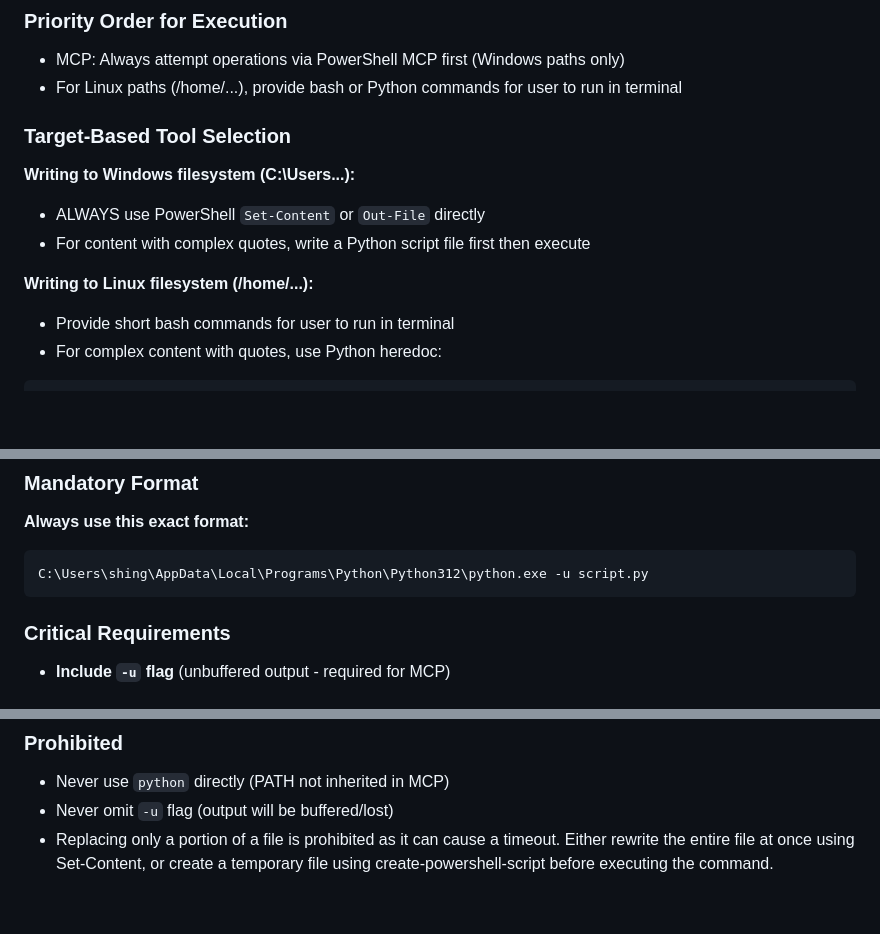
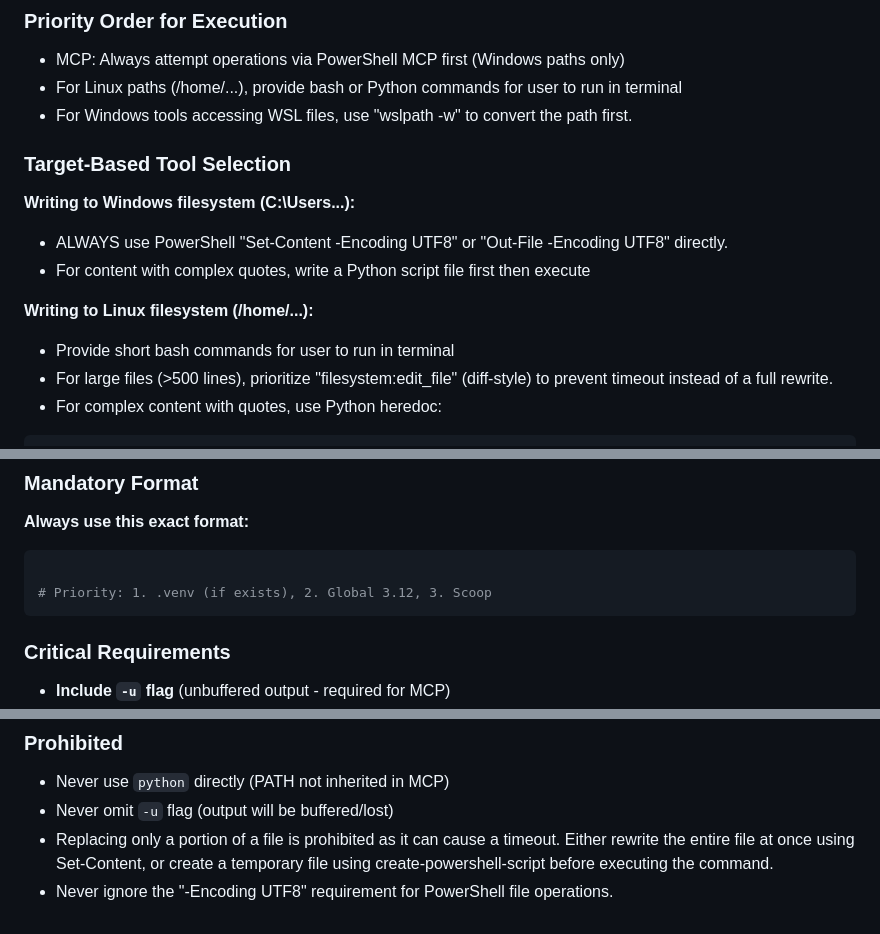
Before and after one commit to shingoo0812/dotfiles, a Markdown page: windows/Claude/Claude.md, 3 parts joined by grey strips. GitHub-like rendering; blank space fills up the shorter version.

````diff
--- a/windows/Claude/Claude.md
+++ b/windows/Claude/Claude.md
@@ -12,14 +12,16 @@
 ### Priority Order for Execution
 - MCP: Always attempt operations via PowerShell MCP first (Windows paths only)
 - For Linux paths (/home/...), provide bash or Python commands for user to run in terminal
+- For Windows tools accessing WSL files, use "wslpath -w" to convert the path first.
 
 ### Target-Based Tool Selection
 **Writing to Windows filesystem (C:\Users\...):**
-- ALWAYS use PowerShell `Set-Content` or `Out-File` directly
+- ALWAYS use PowerShell "Set-Content -Encoding UTF8" or "Out-File -Encoding UTF8" directly.
 - For content with complex quotes, write a Python script file first then execute
 
 **Writing to Linux filesystem (/home/...):**
 - Provide short bash commands for user to run in terminal
+- For large files (>500 lines), prioritize "filesystem:edit_file" (diff-style) to prevent timeout instead of a full rewrite.
 - For complex content with quotes, use Python heredoc:
 ```bash
   python3 << 'EOF'
@@ -75,7 +77,8 @@ Get-ChildItem -Recurse -Depth 2 | Select-Object -First 100
 ### Mandatory Format
 **Always use this exact format:**
 ```powershell
-C:\Users\shing\AppData\Local\Programs\Python\Python312\python.exe -u script.py
+
+# Priority: 1. .venv (if exists), 2. Global 3.12, 3. Scoop
 ```
 
 ### Critical Requirements
@@ -109,3 +112,4 @@ Get-Content output.txt
 - Never use `python` directly (PATH not inherited in MCP)
 - Never omit `-u` flag (output will be buffered/lost)
 - Replacing only a portion of a file is prohibited as it can cause a timeout. Either rewrite the entire file at once using Set-Content, or create a temporary file using create-powershell-script before executing the command.
+- Never ignore the "-Encoding UTF8" requirement for PowerShell file operations.
````
